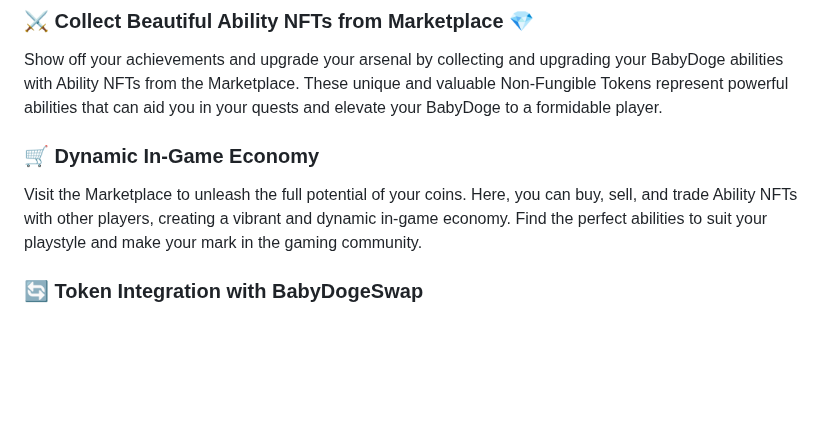
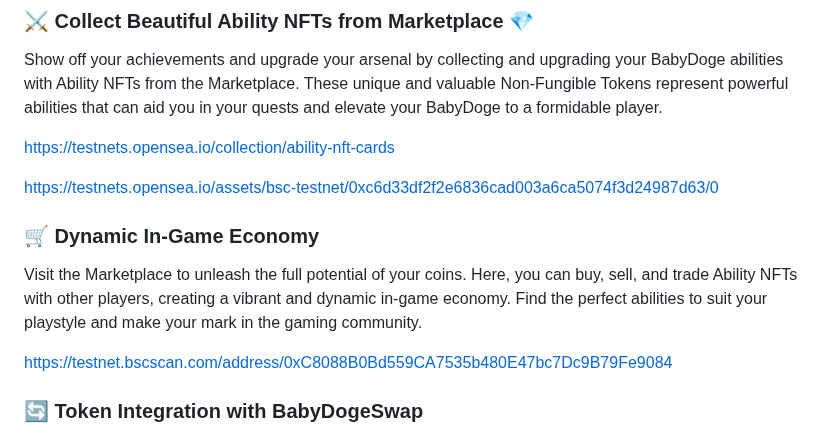
Before and after one commit to kamalbuilds/GamingwithBabyDogeX, a Markdown page: README.md, the part around the change. Drawn GitHub-style; blank space fills up the shorter version.

Commit message:
readme push +2

```diff
--- a/README.md
+++ b/README.md
@@ -18,9 +18,15 @@ Visit the above link to explore the BabyDogeQuestCoin (BDQC) contract on the BSC
 
 Show off your achievements and upgrade your arsenal by collecting and upgrading your BabyDoge abilities with Ability NFTs from the Marketplace. These unique and valuable Non-Fungible Tokens represent powerful abilities that can aid you in your quests and elevate your BabyDoge to a formidable player.
 
+https://testnets.opensea.io/collection/ability-nft-cards
+
+https://testnets.opensea.io/assets/bsc-testnet/0xc6d33df2f2e6836cad003a6ca5074f3d24987d63/0
+
 ### 🛒 Dynamic In-Game Economy
 
 Visit the Marketplace to unleash the full potential of your coins. Here, you can buy, sell, and trade Ability NFTs with other players, creating a vibrant and dynamic in-game economy. Find the perfect abilities to suit your playstyle and make your mark in the gaming community.
+
+https://testnet.bscscan.com/address/0xC8088B0Bd559CA7535b480E47bc7Dc9B79Fe9084
 
 ### 🔄 Token Integration with BabyDogeSwap
 
```
